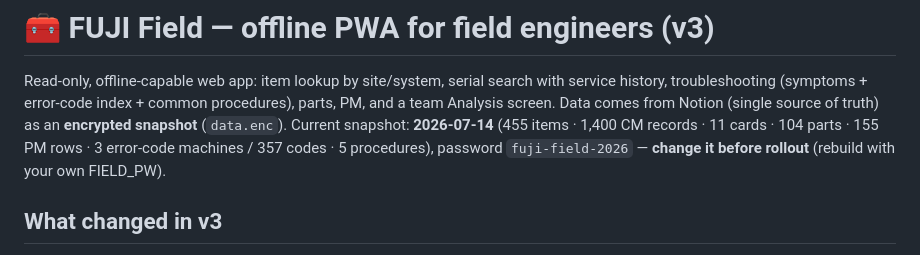
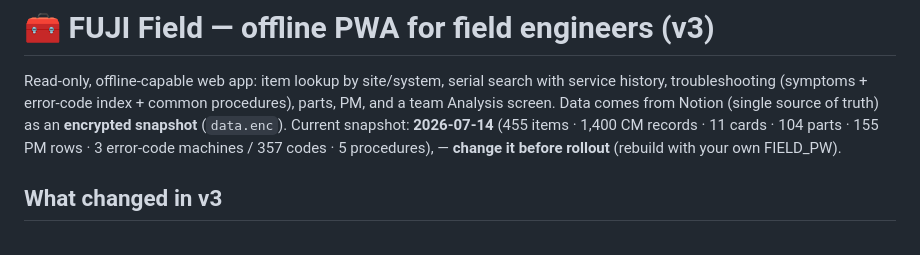
Before and after one commit to raysitclaude-boop/Fufu111, a Markdown page: README.md, the part around the change. Drawn GitHub-style.

```diff
--- a/README.md
+++ b/README.md
@@ -5,7 +5,7 @@ history, troubleshooting (symptoms + error-code index + common procedures), part
 team Analysis screen. Data comes from Notion (single source of truth) as an **encrypted
 snapshot** (`data.enc`). Current snapshot: **2026-07-14** (455 items · 1,400 CM records ·
 11 cards · 104 parts · 155 PM rows · 3 error-code machines / 357 codes · 5 procedures),
-password `fuji-field-2026` — **change it before rollout** (rebuild with your own FIELD_PW).
+— **change it before rollout** (rebuild with your own FIELD_PW).
 
 ## What changed in v3
 - **Sites/Field sorting fixed.** One canonical cluster per site now, so HA hospitals never
```
